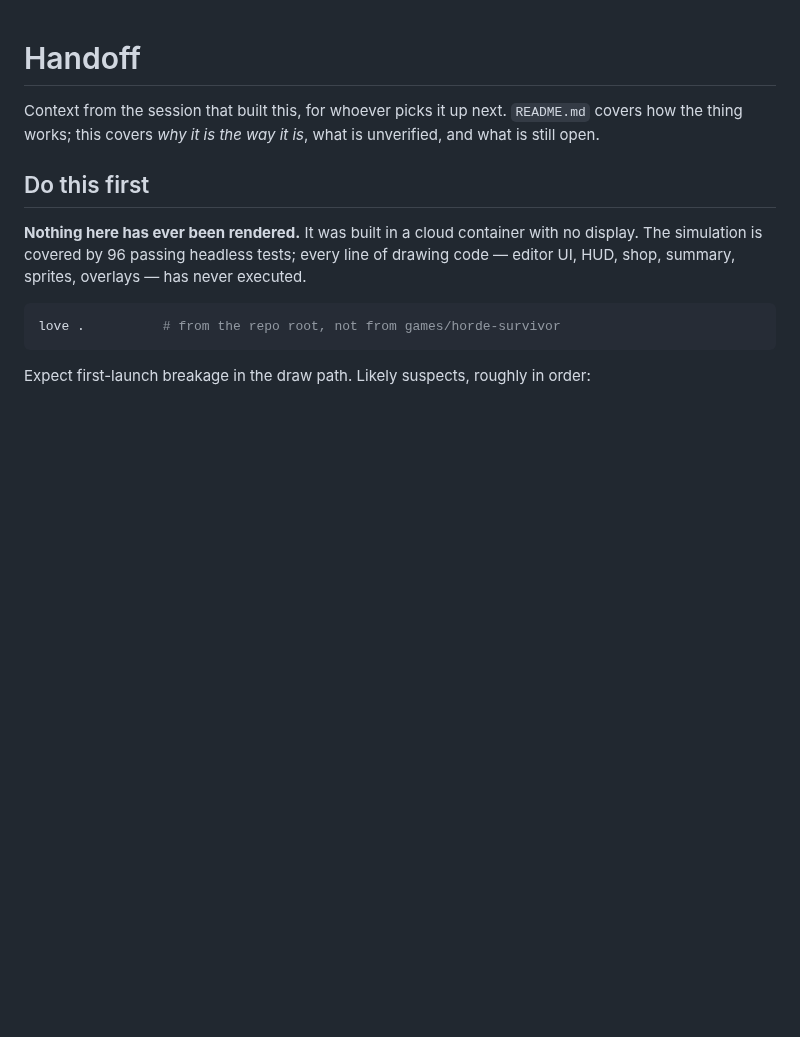
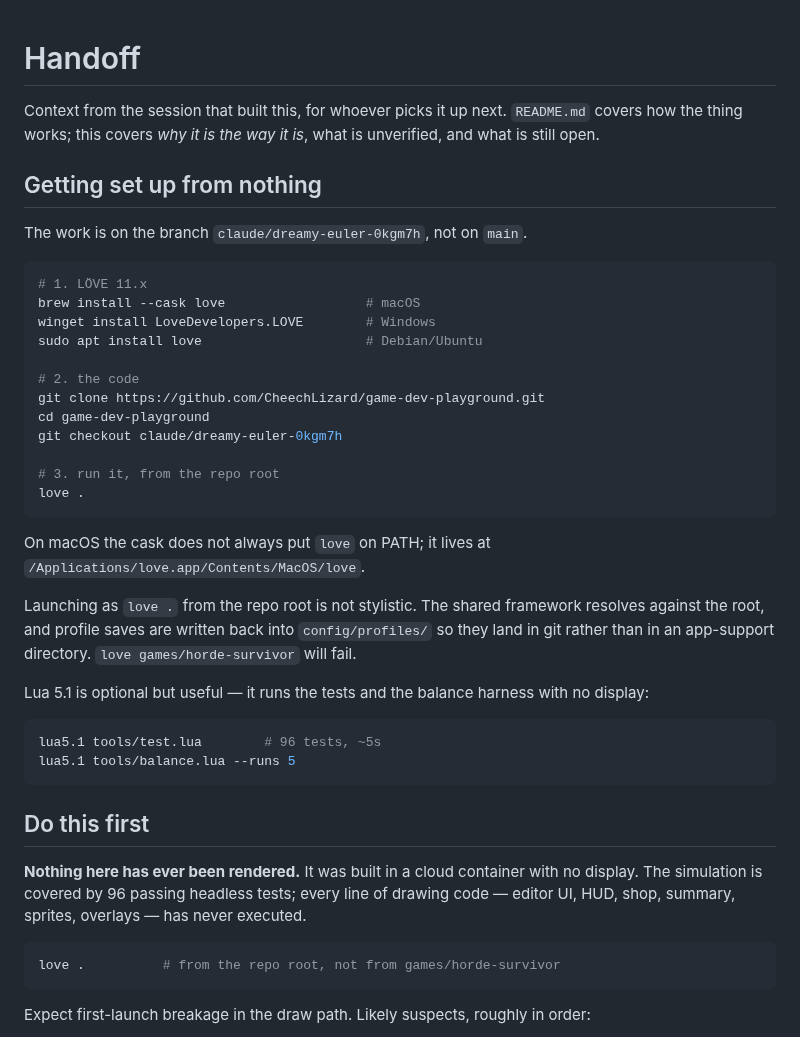
Before and after one commit to CheechLizard/game-dev-playground, a Markdown page: HANDOFF.md, the part around the change. GitHub-like rendering; blank space fills up the shorter version.

Commit message:
Add from-scratch setup to the handoff notes
The notes assumed an existing checkout, which is no use to a session that
has to clone first. Adds LÖVE install, clone and branch checkout, plus why
the game must be launched from the repo root.

Co-Authored-By: Claude Opus 5 <noreply@anthropic.com>
Claude-Session: https://claude.ai/code/session_01EKQy11ikUQvAwpGJzjmizu

````diff
--- a/HANDOFF.md
+++ b/HANDOFF.md
@@ -3,6 +3,41 @@
 Context from the session that built this, for whoever picks it up next.
 `README.md` covers how the thing works; this covers *why it is the way it is*,
 what is unverified, and what is still open.
+
+## Getting set up from nothing
+
+The work is on the branch `claude/dreamy-euler-0kgm7h`, not on `main`.
+
+```bash
+# 1. LÖVE 11.x
+brew install --cask love                  # macOS
+winget install LoveDevelopers.LOVE        # Windows
+sudo apt install love                     # Debian/Ubuntu
+
+# 2. the code
+git clone https://github.com/CheechLizard/game-dev-playground.git
+cd game-dev-playground
+git checkout claude/dreamy-euler-0kgm7h
+
+# 3. run it, from the repo root
+love .
+```
+
+On macOS the cask does not always put `love` on PATH; it lives at
+`/Applications/love.app/Contents/MacOS/love`.
+
+Launching as `love .` from the repo root is not stylistic. The shared framework
+resolves against the root, and profile saves are written back into
+`config/profiles/` so they land in git rather than in an app-support directory.
+`love games/horde-survivor` will fail.
+
+Lua 5.1 is optional but useful — it runs the tests and the balance harness with
+no display:
+
+```bash
+lua5.1 tools/test.lua        # 96 tests, ~5s
+lua5.1 tools/balance.lua --runs 5
+```
 
 ## Do this first
 
````
